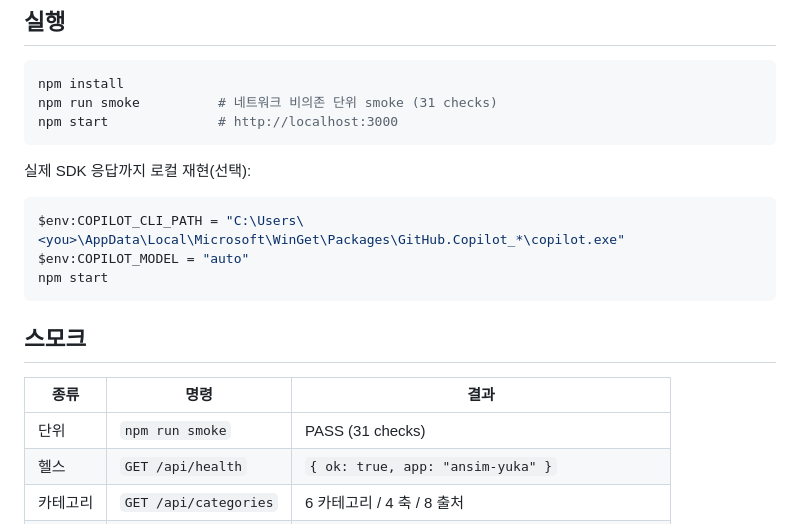
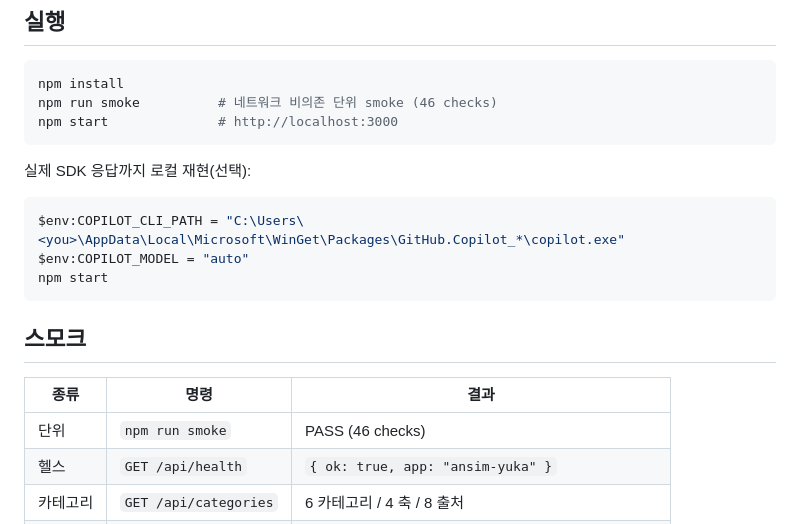
Before and after one commit to procloudkim/2026-MS-Lipcoding-Fin, a Markdown page: README.md, the part around the change. Drawn GitHub-style.

````diff
--- a/README.md
+++ b/README.md
@@ -65,7 +65,7 @@
 
 ```bash
 npm install
-npm run smoke          # 네트워크 비의존 단위 smoke (31 checks)
+npm run smoke          # 네트워크 비의존 단위 smoke (46 checks)
 npm start              # http://localhost:3000
 ```
 
@@ -81,7 +81,7 @@ npm start
 
 | 종류 | 명령 | 결과 |
 | --- | --- | --- |
-| 단위 | `npm run smoke` | PASS (31 checks) |
+| 단위 | `npm run smoke` | PASS (46 checks) |
 | 헬스 | `GET /api/health` | `{ ok: true, app: "ansim-yuka" }` |
 | 카테고리 | `GET /api/categories` | 6 카테고리 / 4 축 / 8 출처 |
 | 브리프 | `POST /api/brief` | `source: copilot-sdk`(로컬) / `fallback`(Azure) |
````
Also changed, not shown: research/briefs/data-flow-and-risks.md (+18 -13 lines).
